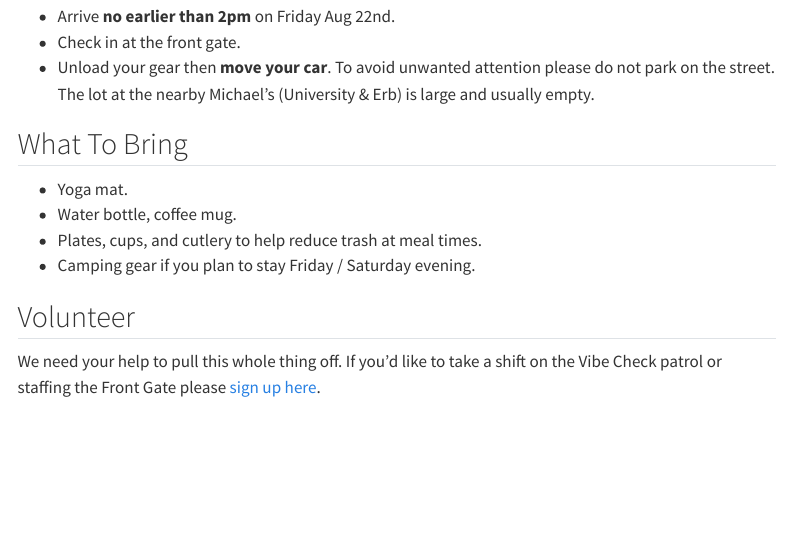
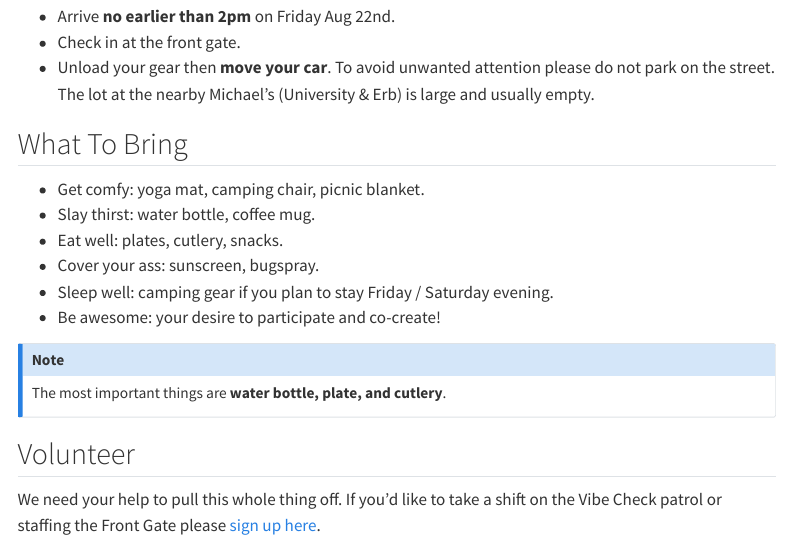
Before and after one commit to rsalmond/growthfestival.ca, a Quarto document (index.qmd): the page in a window 1100 px wide, from 710 px down. Rendered offline with R 4.5, knitr and Pandoc in place of Quarto, with nearby package versions; menus at the side of the page are left out.

Commit message:
update what to bring

```diff
--- a/index.qmd
+++ b/index.qmd
@@ -37,10 +37,18 @@ To see where the money goes, all [our expenses have been made public](https://do
 
 ## What To Bring
 
-* Yoga mat.
-* Water bottle, coffee mug.
-* Plates, cups, and cutlery to help reduce trash at meal times.
-* Camping gear if you plan to stay Friday / Saturday evening.
+* Get comfy: yoga mat, camping chair, picnic blanket.
+* Slay thirst: water bottle, coffee mug.
+* Eat well: plates, cutlery, snacks.
+* Cover your ass: sunscreen, bugspray.
+* Sleep well: camping gear if you plan to stay Friday / Saturday evening.
+* Be awesome: your desire to participate and co-create!
+
+::: {.callout-note}
+
+The most important things are **water bottle, plate, and cutlery**.
+
+:::
 
 ## Volunteer
 
```
